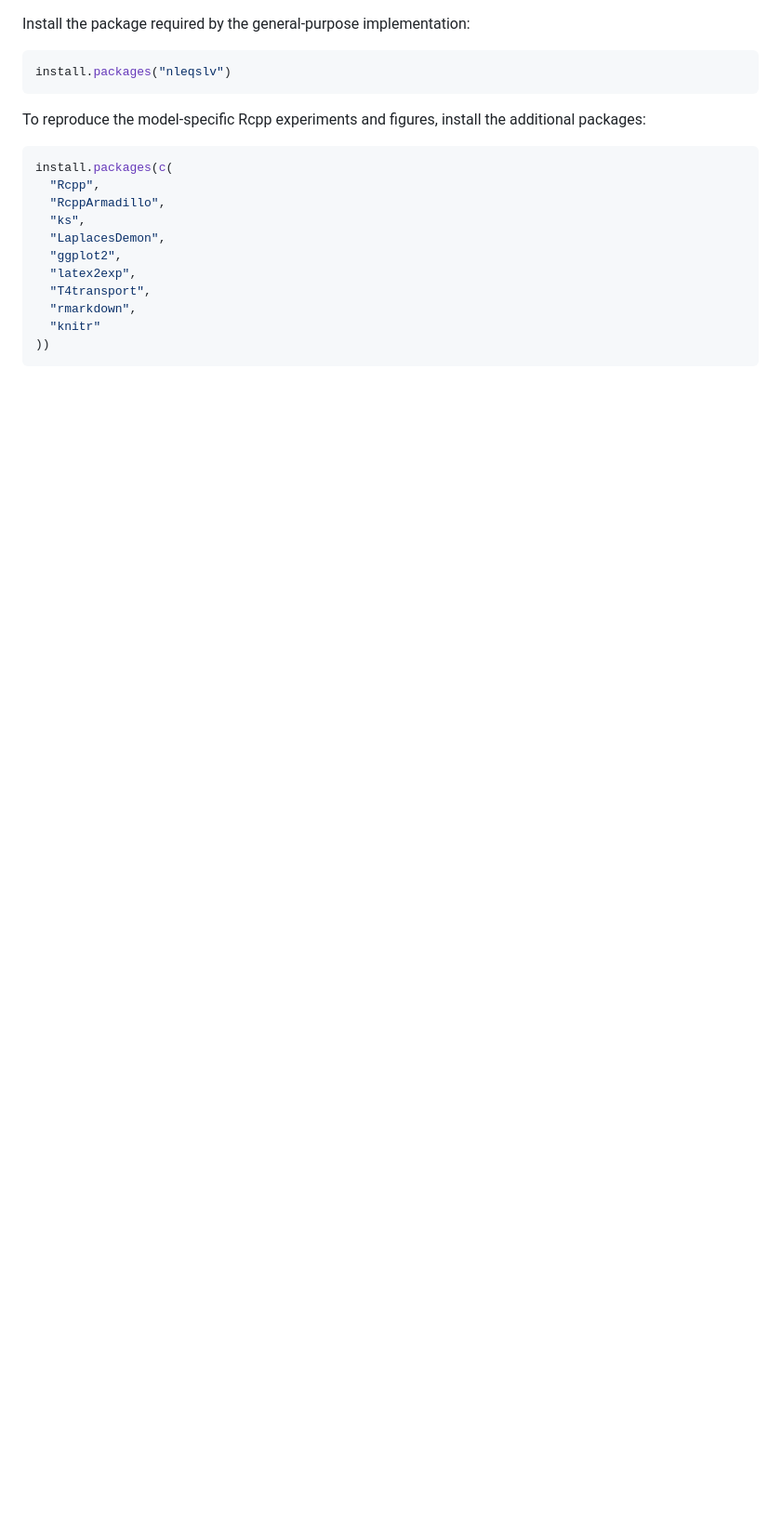
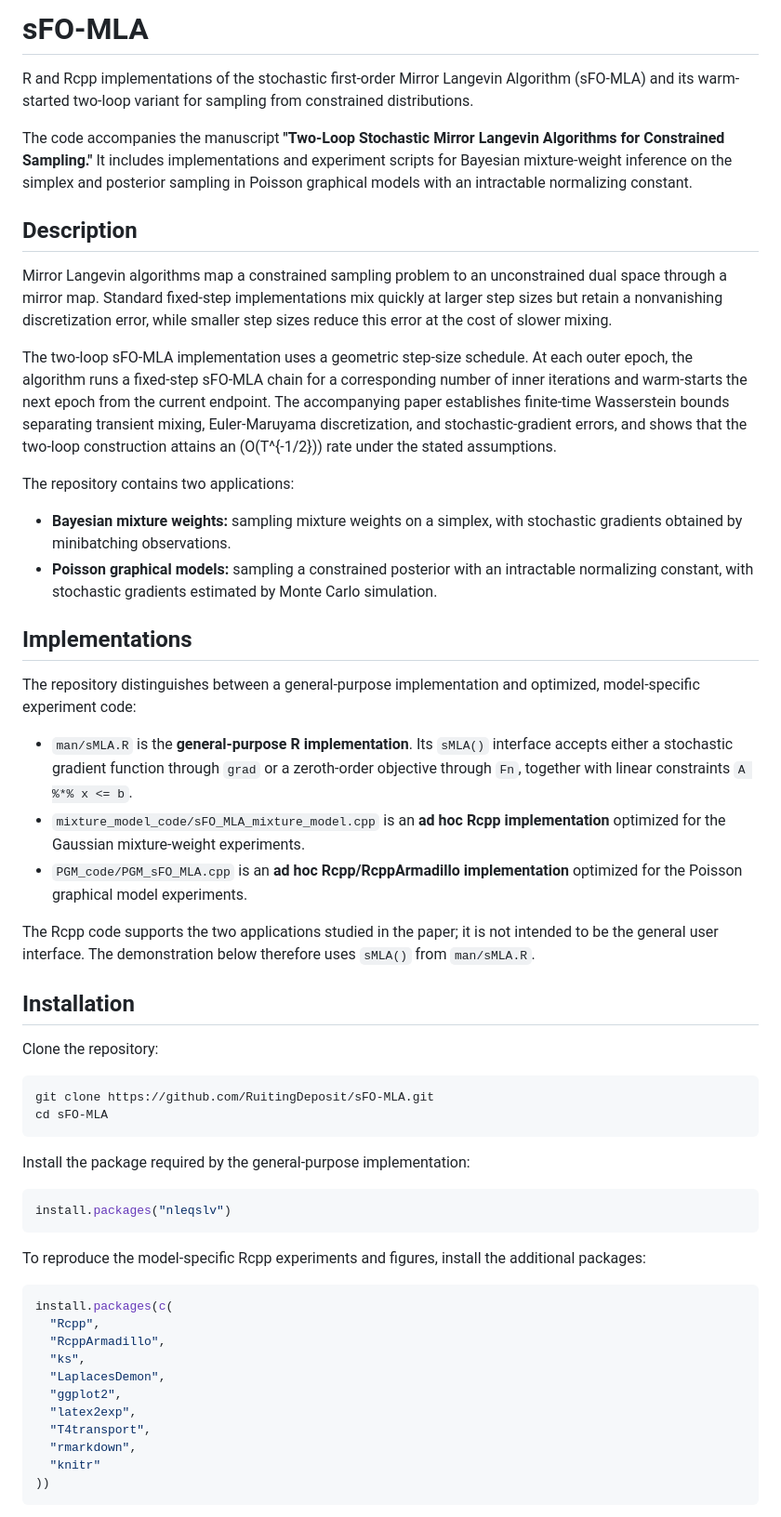
Before and after one commit to RuitingDeposit/sFO-MLA, a Markdown page: README.md, the part around the change. Shown at 93% size. GitHub-like rendering; blank space fills up the shorter version.

````diff
--- a/README.md
+++ b/README.md
@@ -1,3 +1,38 @@
+# sFO-MLA
+
+R and Rcpp implementations of the stochastic first-order Mirror Langevin Algorithm (sFO-MLA) and its warm-started two-loop variant for sampling from constrained distributions.
+
+The code accompanies the manuscript **"Two-Loop Stochastic Mirror Langevin Algorithms for Constrained Sampling."** It includes implementations and experiment scripts for Bayesian mixture-weight inference on the simplex and posterior sampling in Poisson graphical models with an intractable normalizing constant.
+
+## Description
+
+Mirror Langevin algorithms map a constrained sampling problem to an unconstrained dual space through a mirror map. Standard fixed-step implementations mix quickly at larger step sizes but retain a nonvanishing discretization error, while smaller step sizes reduce this error at the cost of slower mixing.
+
+The two-loop sFO-MLA implementation uses a geometric step-size schedule. At each outer epoch, the algorithm runs a fixed-step sFO-MLA chain for a corresponding number of inner iterations and warm-starts the next epoch from the current endpoint. The accompanying paper establishes finite-time Wasserstein bounds separating transient mixing, Euler-Maruyama discretization, and stochastic-gradient errors, and shows that the two-loop construction attains an \(O(T^{-1/2})\) rate under the stated assumptions.
+
+The repository contains two applications:
+
+- **Bayesian mixture weights:** sampling mixture weights on a simplex, with stochastic gradients obtained by minibatching observations.
+- **Poisson graphical models:** sampling a constrained posterior with an intractable normalizing constant, with stochastic gradients estimated by Monte Carlo simulation.
+
+## Implementations
+
+The repository distinguishes between a general-purpose implementation and optimized, model-specific experiment code:
+
+- `man/sMLA.R` is the **general-purpose R implementation**. Its `sMLA()` interface accepts either a stochastic gradient function through `grad` or a zeroth-order objective through `Fn`, together with linear constraints `A %*% x <= b`.
+- `mixture_model_code/sFO_MLA_mixture_model.cpp` is an **ad hoc Rcpp implementation** optimized for the Gaussian mixture-weight experiments.
+- `PGM_code/PGM_sFO_MLA.cpp` is an **ad hoc Rcpp/RcppArmadillo implementation** optimized for the Poisson graphical model experiments.
+
+The Rcpp code supports the two applications studied in the paper; it is not intended to be the general user interface. The demonstration below therefore uses `sMLA()` from `man/sMLA.R`.
+
+## Installation
+
+Clone the repository:
+
+```bash
+git clone https://github.com/RuitingDeposit/sFO-MLA.git
+cd sFO-MLA
+```
 
 Install the package required by the general-purpose implementation:
 
````
